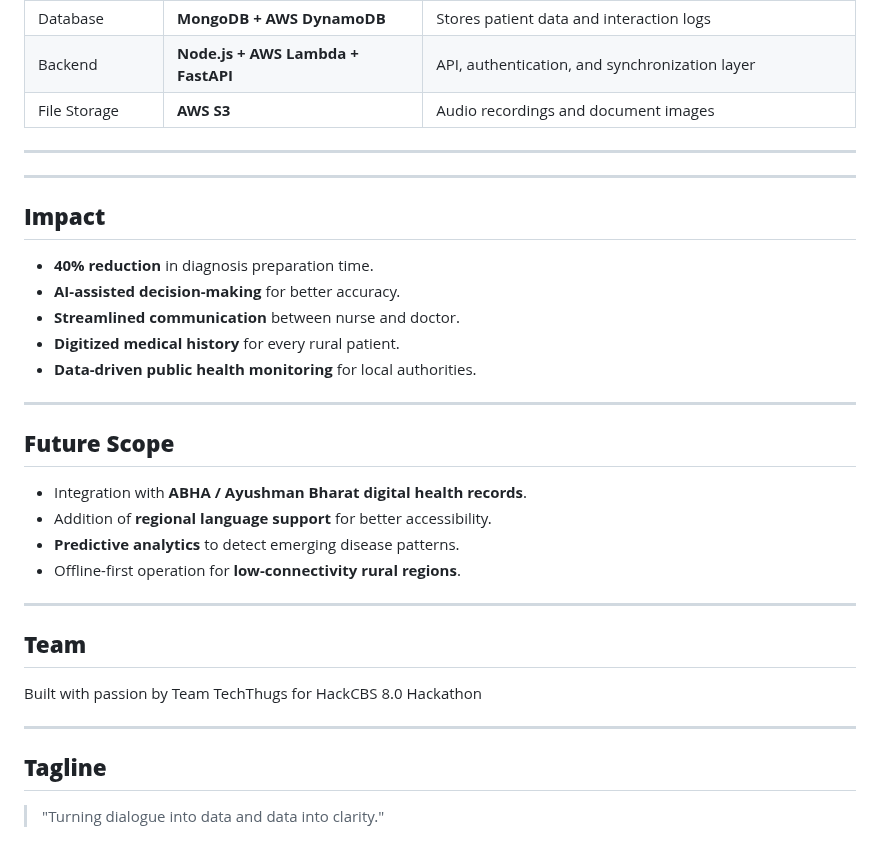
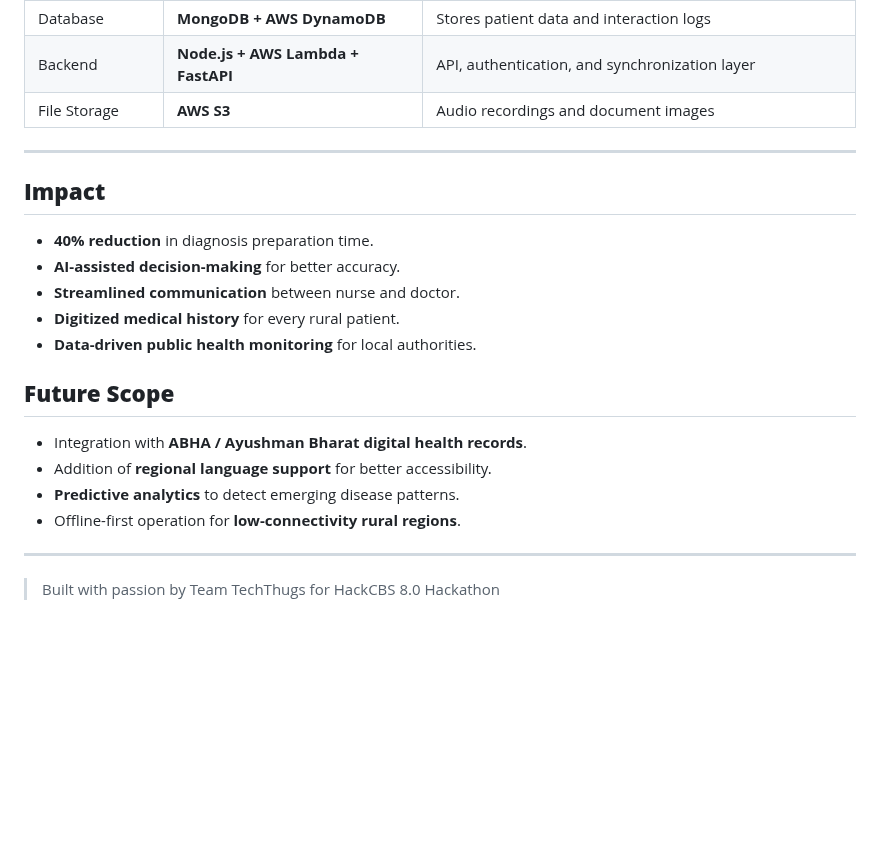
Before and after one commit to chahatkesh/swasya-ai, a Markdown page: README.md, the part around the change. GitHub-like rendering; blank space fills up the shorter version.

```diff
--- a/README.md
+++ b/README.md
@@ -226,8 +226,6 @@ An analytics and visualization module that:
 
 ---
 
----
-
 ## **Impact**
 
 * **40% reduction** in diagnosis preparation time.
@@ -235,8 +233,6 @@ An analytics and visualization module that:
 * **Streamlined communication** between nurse and doctor.
 * **Digitized medical history** for every rural patient.
 * **Data-driven public health monitoring** for local authorities.
-
----
 
 ## **Future Scope**
 
@@ -247,12 +243,5 @@ An analytics and visualization module that:
 
 ---
 
-## **Team**
 
-Built with passion by Team TechThugs for HackCBS 8.0 Hackathon
-
----
-
-## **Tagline**
-
-> "Turning dialogue into data and data into clarity."
+> Built with passion by Team TechThugs for HackCBS 8.0 Hackathon
```
